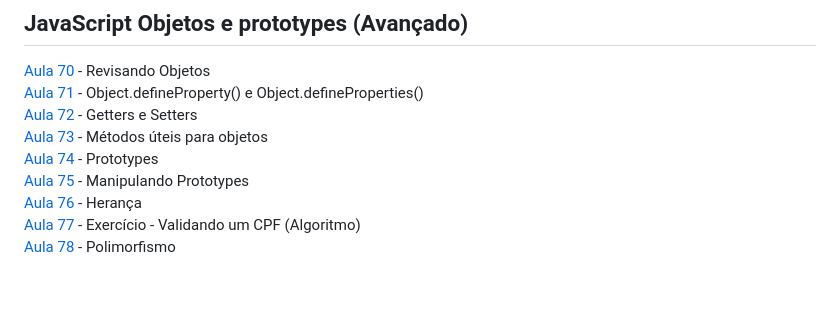
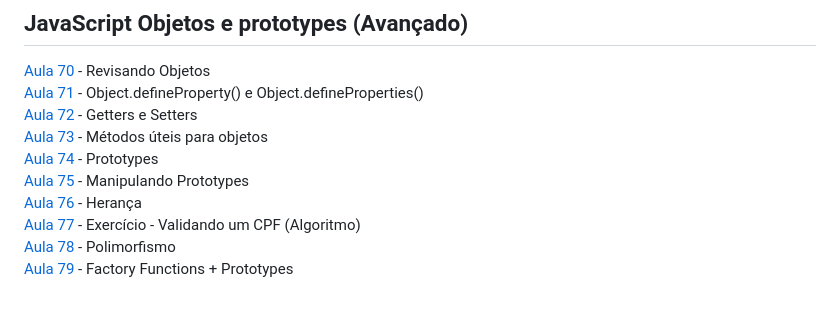
Before and after one commit to iyeskett/curso-de-JavaScript-e-TypeScript-do-basico-ao-avancado, a Markdown page: README.md, the part around the change. GitHub-like rendering.

```diff
--- a/README.md
+++ b/README.md
@@ -91,3 +91,4 @@ Aqui salvo todo as atividades e projetos feitos durante o [Curso](https://www.ud
 [Aula 76](aula76/) - Herança
 [Aula 77](aula77/) - Exercício - Validando um CPF (Algoritmo)
 [Aula 78](aula78/) - Polimorfismo
+[Aula 79](aula79/) - Factory Functions + Prototypes
```
